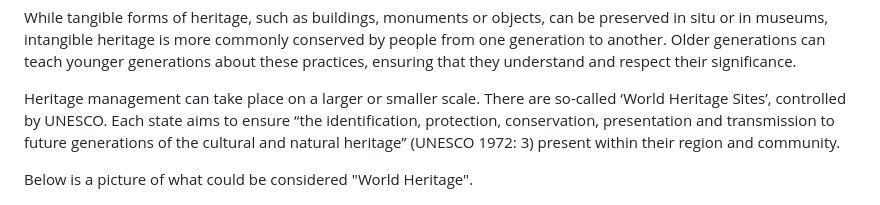
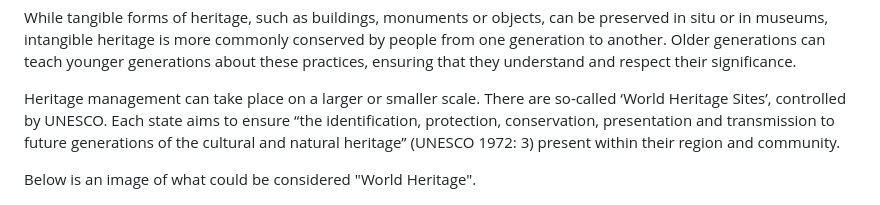
Before and after one commit to elisaeirola/test-repo, a Markdown page: my_idea.md, the part around the change. GitHub-like rendering.

Commit message:
Update my_idea
image text updated

```diff
--- a/my_idea.md
+++ b/my_idea.md
@@ -9,7 +9,7 @@ While tangible forms of heritage, such as buildings, monuments or objects, can b
 
 Heritage management can take place on a larger or smaller scale. There are so-called ‘World Heritage Sites’, controlled by UNESCO. Each state aims to ensure “the identification, protection, conservation, presentation and transmission to future generations of the cultural and natural heritage” (UNESCO 1972: 3) present within their region and community.
 
-Below is a picture of what could be considered "World Heritage".
+Below is an image of what could be considered "World Heritage".
 
 <img src="photo.jpg" style="width: 1000px; height: auto;" alt="World Heritage">
 
```
